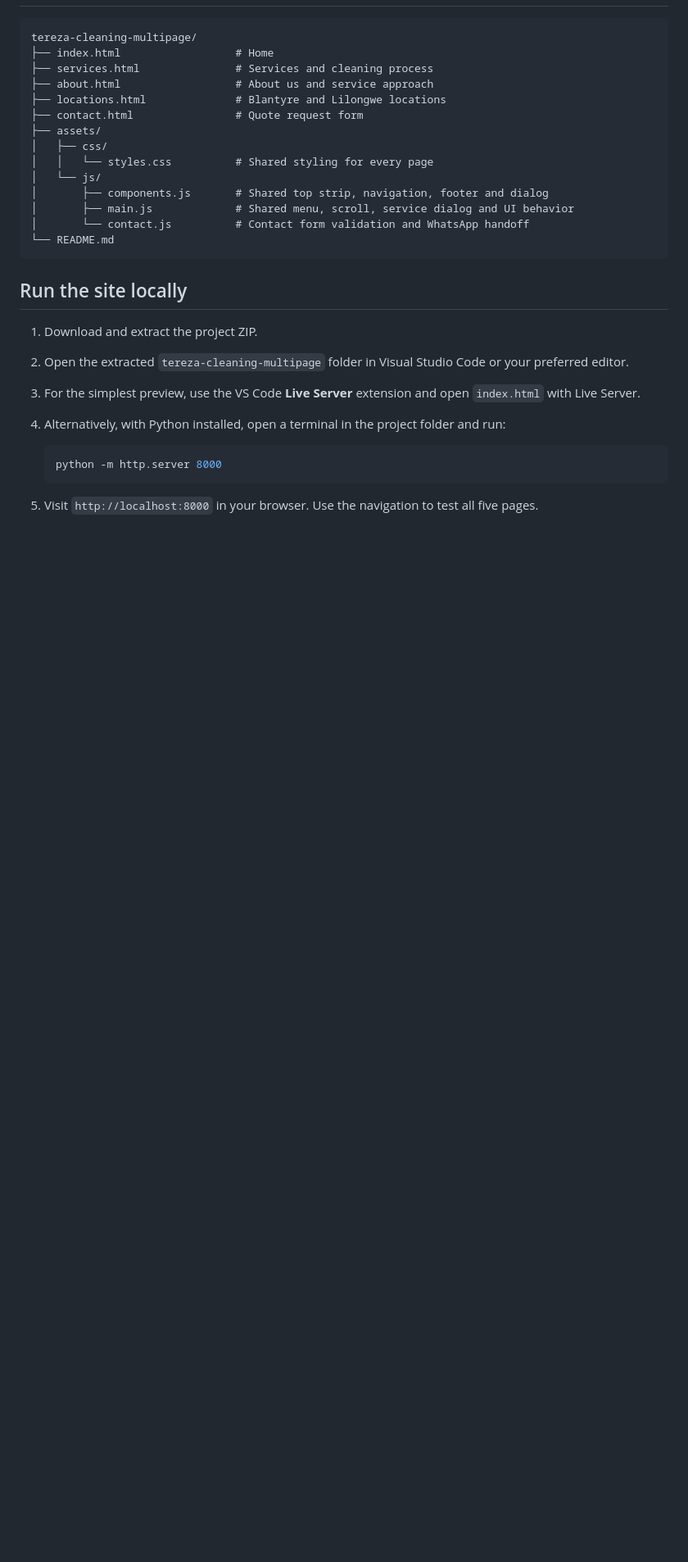
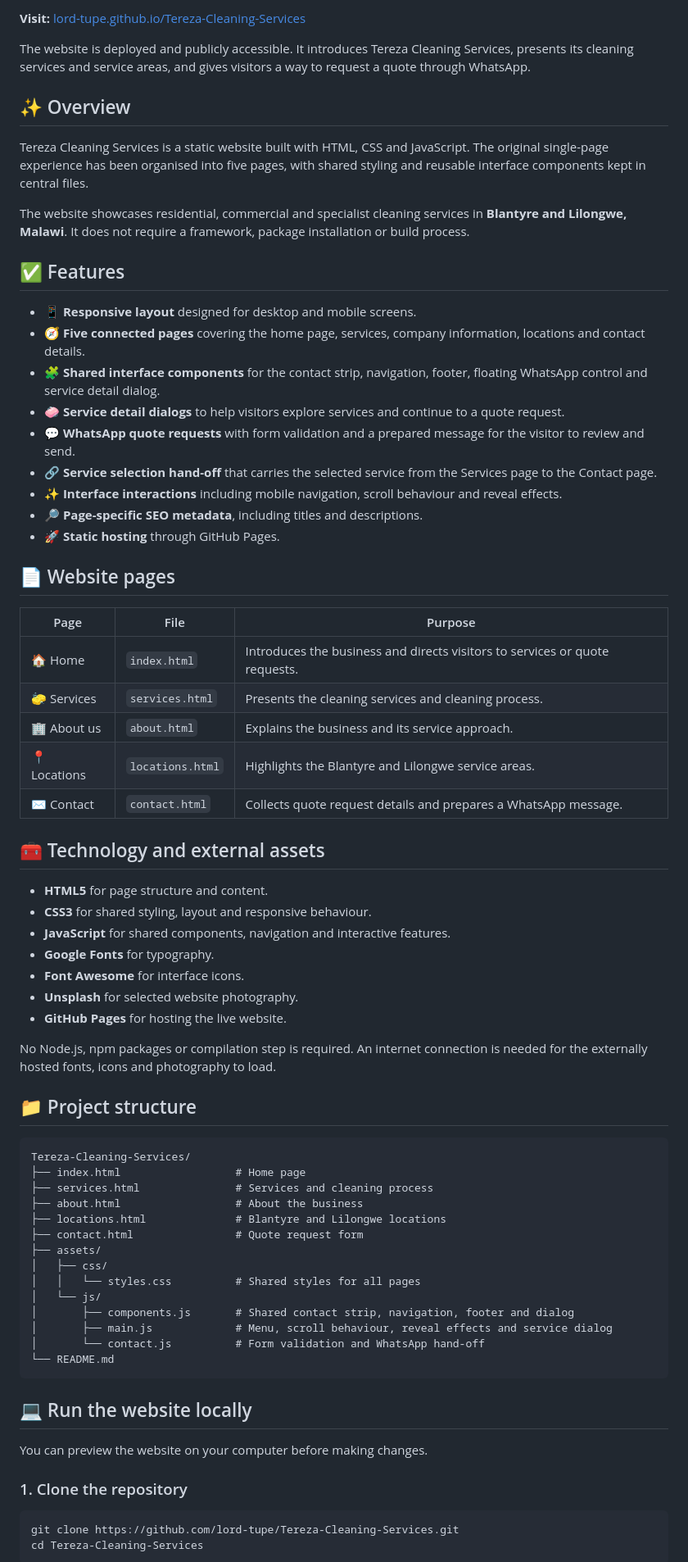
Before and after one commit to lord-tupe/Tereza-Cleaning-Services, a Markdown page: README.md, the part around one of its changes. Shown at 82% size. Drawn GitHub-style; blank space fills up the shorter version.

````diff
--- a/README.md
+++ b/README.md
@@ -6,31 +22,74 @@ This version separates the original single-page website into five HTML pages whi
+**Visit:** [lord-tupe.github.io/Tereza-Cleaning-Services](https://lord-tupe.github.io/Tereza-Cleaning-Services/)
+
+The website is deployed and publicly accessible. It introduces Tereza Cleaning Services, presents its cleaning services and service areas, and gives visitors a way to request a quote through WhatsApp.
+
+## ✨ Overview
+
+Tereza Cleaning Services is a static website built with HTML, CSS and JavaScript. The original single-page experience has been organised into five pages, with shared styling and reusable interface components kept in central files.
+
+The website showcases residential, commercial and specialist cleaning services in **Blantyre and Lilongwe, Malawi**. It does not require a framework, package installation or build process.
+
+## ✅ Features
+
+- 📱 **Responsive layout** designed for desktop and mobile screens.
+- 🧭 **Five connected pages** covering the home page, services, company information, locations and contact details.
+- 🧩 **Shared interface components** for the contact strip, navigation, footer, floating WhatsApp control and service detail dialog.
+- 🧼 **Service detail dialogs** to help visitors explore services and continue to a quote request.
+- 💬 **WhatsApp quote requests** with form validation and a prepared message for the visitor to review and send.
+- 🔗 **Service selection hand-off** that carries the selected service from the Services page to the Contact page.
+- ✨ **Interface interactions** including mobile navigation, scroll behaviour and reveal effects.
+- 🔎 **Page-specific SEO metadata**, including titles and descriptions.
+- 🚀 **Static hosting** through GitHub Pages.
+
+## 📄 Website pages
+
+| Page | File | Purpose |
+| --- | --- | --- |
+| 🏠 Home | `index.html` | Introduces the business and directs visitors to services or quote requests. |
+| 🧽 Services | `services.html` | Presents the cleaning services and cleaning process. |
+| 🏢 About us | `about.html` | Explains the business and its service approach. |
+| 📍 Locations | `locations.html` | Highlights the Blantyre and Lilongwe service areas. |
+| ✉️ Contact | `contact.html` | Collects quote request details and prepares a WhatsApp message. |
+
+## 🧰 Technology and external assets
+
+- **HTML5** for page structure and content.
+- **CSS3** for shared styling, layout and responsive behaviour.
+- **JavaScript** for shared components, navigation and interactive features.
+- **Google Fonts** for typography.
+- **Font Awesome** for interface icons.
+- **Unsplash** for selected website photography.
+- **GitHub Pages** for hosting the live website.
+
+No Node.js, npm packages or compilation step is required. An internet connection is needed for the externally hosted fonts, icons and photography to load.
+
+## 📁 Project structure
 
 ```text
-tereza-cleaning-multipage/
-├── index.html                  # Home
+Tereza-Cleaning-Services/
+├── index.html                  # Home page
 ├── services.html               # Services and cleaning process
-├── about.html                  # About us and service approach
+├── about.html                  # About the business
 ├── locations.html              # Blantyre and Lilongwe locations
 ├── contact.html                # Quote request form
 ├── assets/
 │   ├── css/
-│   │   └── styles.css          # Shared styling for every page
+│   │   └── styles.css          # Shared styles for all pages
 │   └── js/
-│       ├── components.js       # Shared top strip, navigation, footer and dialog
-│       ├── main.js             # Shared menu, scroll, service dialog and UI behavior
-│       └── contact.js          # Contact form validation and WhatsApp handoff
+│       ├── components.js       # Shared contact strip, navigation, footer and dialog
+│       ├── main.js             # Menu, scroll behaviour, reveal effects and service dialog
+│       └── contact.js          # Form validation and WhatsApp hand-off
 └── README.md
 ```
 
-## Run the site locally
+## 💻 Run the website locally
 
-1. Download and extract the project ZIP.
-2. Open the extracted `tereza-cleaning-multipage` folder in Visual Studio Code or your preferred editor.
-3. For the simplest preview, use the VS Code **Live Server** extension and open `index.html` with Live Server.
-4. Alternatively, with Python installed, open a terminal in the project folder and run:
+You can preview the website on your computer before making changes.
 
-   ```bash
-   python -m http.server 8000
-   ```
+### 1. Clone the repository
 
-5. Visit `http://localhost:8000` in your browser. Use the navigation to test all five pages.
+```bash
+git clone https://github.com/lord-tupe/Tereza-Cleaning-Services.git
+cd Tereza-Cleaning-Services
+```
 
````
Also changed, not shown: other parts of README.md (+88 -27 lines).
